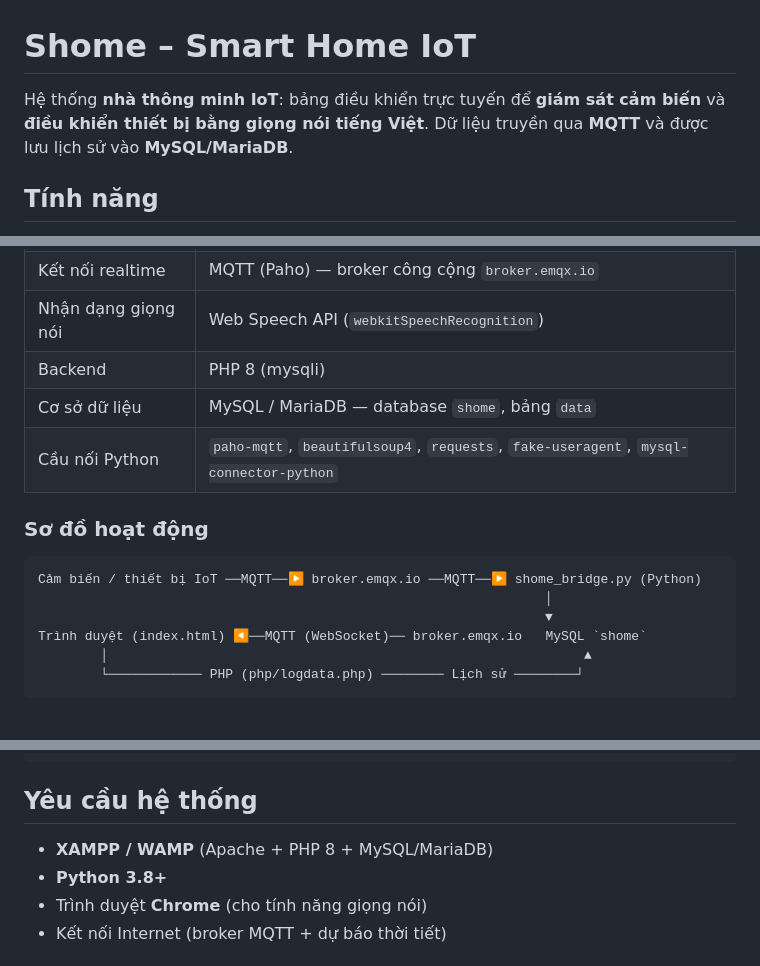
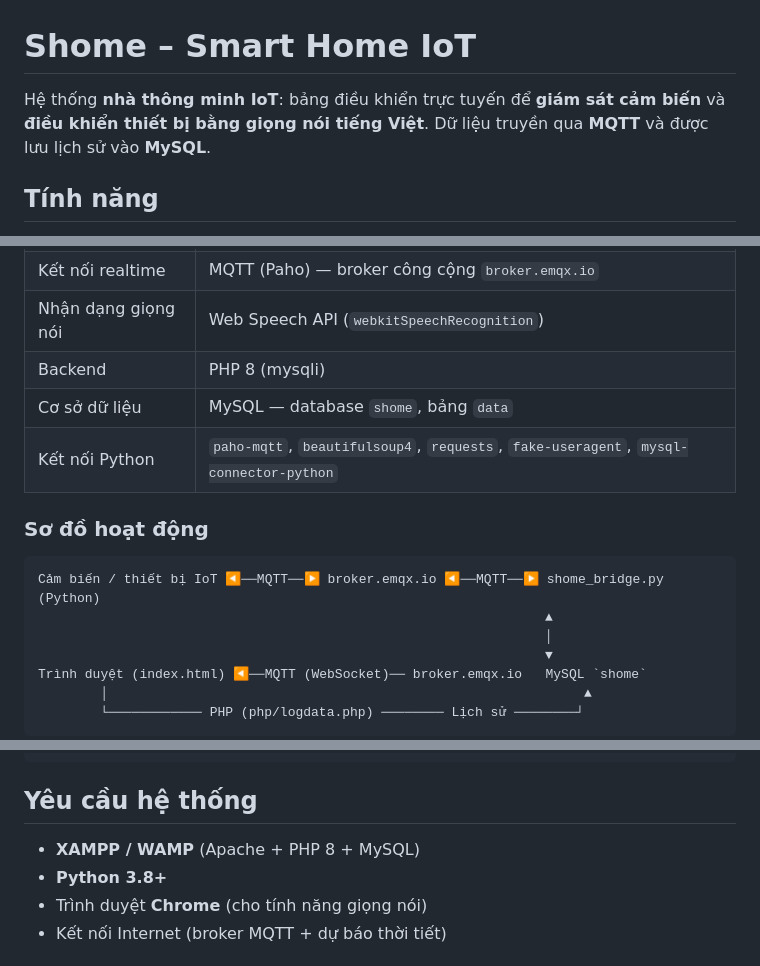
Before and after one commit to QBGamer/Shome-IoT, a Markdown page: README.md, 3 parts joined by grey strips. Drawn GitHub-style; blank space fills up the shorter version.

````diff
--- a/README.md
+++ b/README.md
@@ -1,6 +1,6 @@
 # Shome – Smart Home IoT
 
-Hệ thống **nhà thông minh IoT**: bảng điều khiển trực tuyến để **giám sát cảm biến** và **điều khiển thiết bị bằng giọng nói tiếng Việt**. Dữ liệu truyền qua **MQTT** và được lưu lịch sử vào **MySQL/MariaDB**.
+Hệ thống **nhà thông minh IoT**: bảng điều khiển trực tuyến để **giám sát cảm biến** và **điều khiển thiết bị bằng giọng nói tiếng Việt**. Dữ liệu truyền qua **MQTT** và được lưu lịch sử vào **MySQL**.
 
 ## Tính năng
 
@@ -17,13 +17,14 @@ Hệ thống **nhà thông minh IoT**: bảng điều khiển trực tuyến đ
 | Kết nối realtime | MQTT (Paho) — broker công cộng `broker.emqx.io` |
 | Nhận dạng giọng nói | Web Speech API (`webkitSpeechRecognition`) |
 | Backend | PHP 8 (mysqli) |
-| Cơ sở dữ liệu | MySQL / MariaDB — database `shome`, bảng `data` |
-| Cầu nối Python | `paho-mqtt`, `beautifulsoup4`, `requests`, `fake-useragent`, `mysql-connector-python` |
+| Cơ sở dữ liệu | MySQL — database `shome`, bảng `data` |
+| Kết nối Python | `paho-mqtt`, `beautifulsoup4`, `requests`, `fake-useragent`, `mysql-connector-python` |
 
 ### Sơ đồ hoạt động
 
 ```
-Cảm biến / thiết bị IoT ──MQTT──▶ broker.emqx.io ──MQTT──▶ shome_bridge.py (Python)
+Cảm biến / thiết bị IoT ◀──MQTT──▶ broker.emqx.io ◀──MQTT──▶ shome_bridge.py (Python)
+                                                                 ▲
                                                                  │
                                                                  ▼
 Trình duyệt (index.html) ◀──MQTT (WebSocket)── broker.emqx.io   MySQL `shome`
@@ -80,7 +81,7 @@ Shome/
 
 ## Yêu cầu hệ thống
 
-- **XAMPP / WAMP** (Apache + PHP 8 + MySQL/MariaDB)
+- **XAMPP / WAMP** (Apache + PHP 8 + MySQL)
 - **Python 3.8+**
 - Trình duyệt **Chrome** (cho tính năng giọng nói)
 - Kết nối Internet (broker MQTT + dự báo thời tiết)
````
Also changed, not shown: other parts of README.md (+1 -1 lines).
